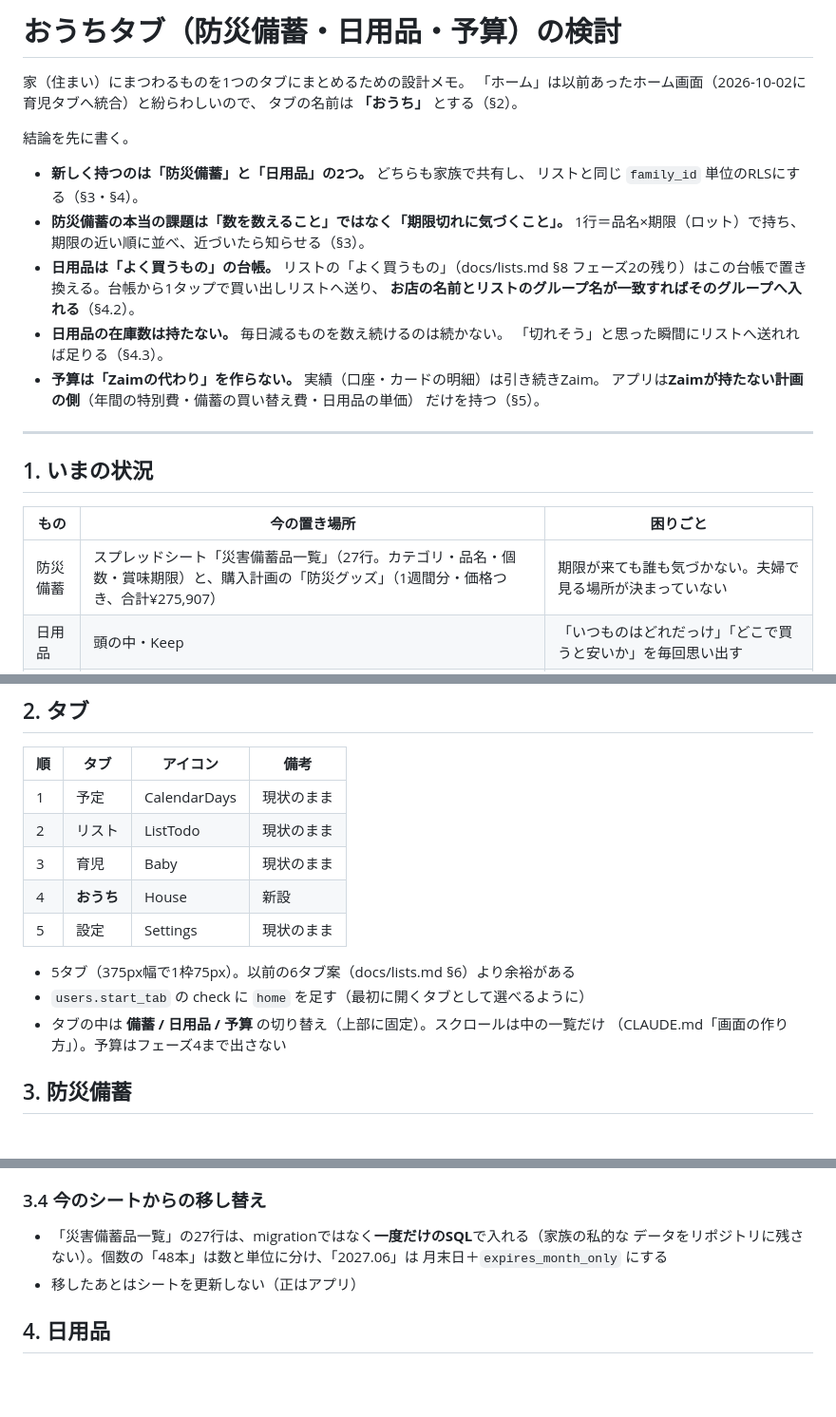
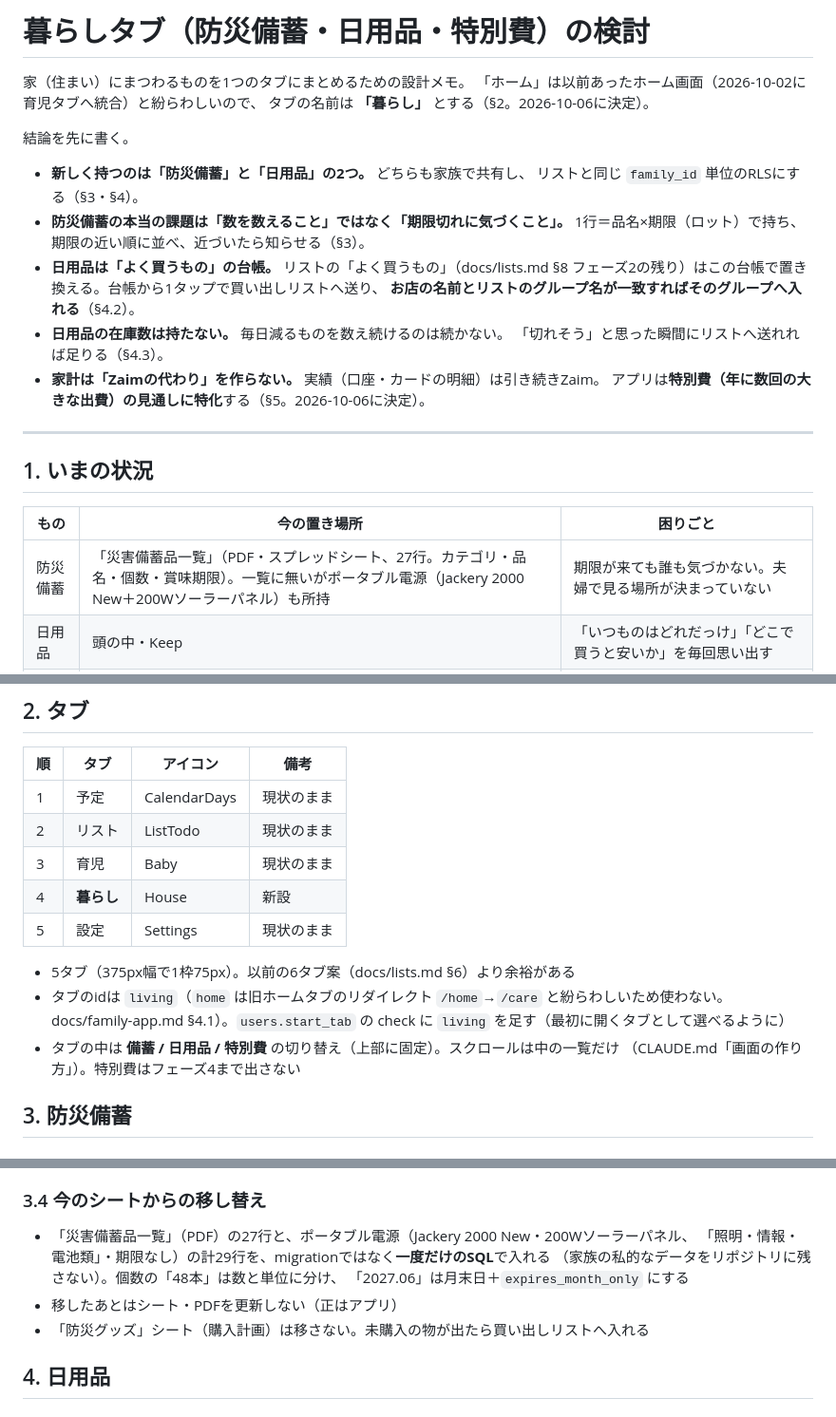
Before and after one commit to daizooo/sukusuku, a Markdown page: docs/home.md, 3 parts joined by grey strips. Shown at 95% size. Rendered like a GitHub page; blank space fills up the shorter version.

```diff
--- a/docs/home.md
+++ b/docs/home.md
@@ -1,8 +1,8 @@
-# おうちタブ（防災備蓄・日用品・予算）の検討
+# 暮らしタブ（防災備蓄・日用品・特別費）の検討
 
 家（住まい）にまつわるものを1つのタブにまとめるための設計メモ。
 「ホーム」は以前あったホーム画面（2026-10-02に育児タブへ統合）と紛らわしいので、
-タブの名前は **「おうち」** とする（§2）。
+タブの名前は **「暮らし」** とする（§2。2026-10-06に決定）。
 
 結論を先に書く。
 
@@ -15,9 +15,8 @@
   **お店の名前とリストのグループ名が一致すればそのグループへ入れる**（§4.2）。
 - **日用品の在庫数は持たない。** 毎日減るものを数え続けるのは続かない。
   「切れそう」と思った瞬間にリストへ送れれば足りる（§4.3）。
-- **予算は「Zaimの代わり」を作らない。** 実績（口座・カードの明細）は引き続きZaim。
-  アプリは**Zaimが持たない計画の側**（年間の特別費・備蓄の買い替え費・日用品の単価）
-  だけを持つ（§5）。
+- **家計は「Zaimの代わり」を作らない。** 実績（口座・カードの明細）は引き続きZaim。
+  アプリは**特別費（年に数回の大きな出費）の見通しに特化**する（§5。2026-10-06に決定）。
 
 ---
 
@@ -25,7 +24,7 @@
 
 | もの | 今の置き場所 | 困りごと |
 | --- | --- | --- |
-| 防災備蓄 | スプレッドシート「災害備蓄品一覧」（27行。カテゴリ・品名・個数・賞味期限）と、購入計画の「防災グッズ」（1週間分・価格つき、合計¥275,907） | 期限が来ても誰も気づかない。夫婦で見る場所が決まっていない |
+| 防災備蓄 | 「災害備蓄品一覧」（PDF・スプレッドシート、27行。カテゴリ・品名・個数・賞味期限）。一覧に無いがポータブル電源（Jackery 2000 New＋200Wソーラーパネル）も所持 | 期限が来ても誰も気づかない。夫婦で見る場所が決まっていない |
 | 日用品 | 頭の中・Keep | 「いつものはどれだっけ」「どこで買うと安いか」を毎回思い出す |
 | 家計 | Zaim（有料プラン、口座・カード連携） | 実績はZaimで足りている。予定外の大きな出費（備蓄の買い替え等）の見通しが無い |
 
@@ -36,13 +35,14 @@
 | 1 | 予定 | CalendarDays | 現状のまま |
 | 2 | リスト | ListTodo | 現状のまま |
 | 3 | 育児 | Baby | 現状のまま |
-| 4 | **おうち** | House | 新設 |
+| 4 | **暮らし** | House | 新設 |
 | 5 | 設定 | Settings | 現状のまま |
 
 - 5タブ（375px幅で1枠75px）。以前の6タブ案（docs/lists.md §6）より余裕がある
-- `users.start_tab` の check に `home` を足す（最初に開くタブとして選べるように）
-- タブの中は **備蓄 / 日用品 / 予算** の切り替え（上部に固定）。スクロールは中の一覧だけ
-  （CLAUDE.md「画面の作り方」）。予算はフェーズ4まで出さない
+- タブのidは `living`（`home` は旧ホームタブのリダイレクト `/home`→`/care` と紛らわしいため使わない。
+  docs/family-app.md §4.1）。`users.start_tab` の check に `living` を足す（最初に開くタブとして選べるように）
+- タブの中は **備蓄 / 日用品 / 特別費** の切り替え（上部に固定）。スクロールは中の一覧だけ
+  （CLAUDE.md「画面の作り方」）。特別費はフェーズ4まで出さない
 
 ## 3. 防災備蓄
 
@@ -81,10 +81,12 @@
 
 ### 3.4 今のシートからの移し替え
 
-- 「災害備蓄品一覧」の27行は、migrationではなく**一度だけのSQL**で入れる（家族の私的な
-  データをリポジトリに残さない）。個数の「48本」は数と単位に分け、「2027.06」は
-  月末日＋`expires_month_only` にする
-- 移したあとはシートを更新しない（正はアプリ）
+- 「災害備蓄品一覧」（PDF）の27行と、ポータブル電源（Jackery 2000 New・200Wソーラーパネル、
+  「照明・情報・電池類」・期限なし）の計29行を、migrationではなく**一度だけのSQL**で入れる
+  （家族の私的なデータをリポジトリに残さない）。個数の「48本」は数と単位に分け、
+  「2027.06」は月末日＋`expires_month_only` にする
+- 移したあとはシート・PDFを更新しない（正はアプリ）
+- 「防災グッズ」シート（購入計画）は移さない。未購入の物が出たら買い出しリストへ入れる
 
 ## 4. 日用品
 
```
Also changed, not shown: other parts of docs/home.md (+29 -22 lines).
